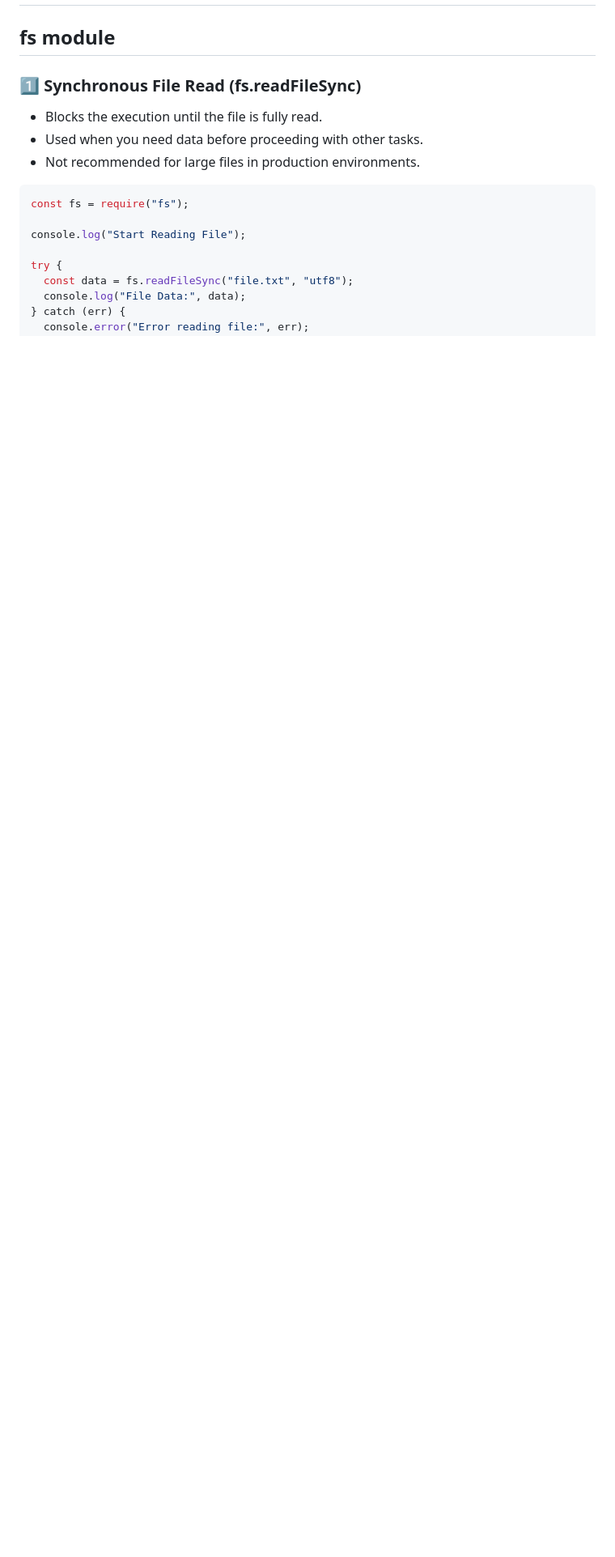
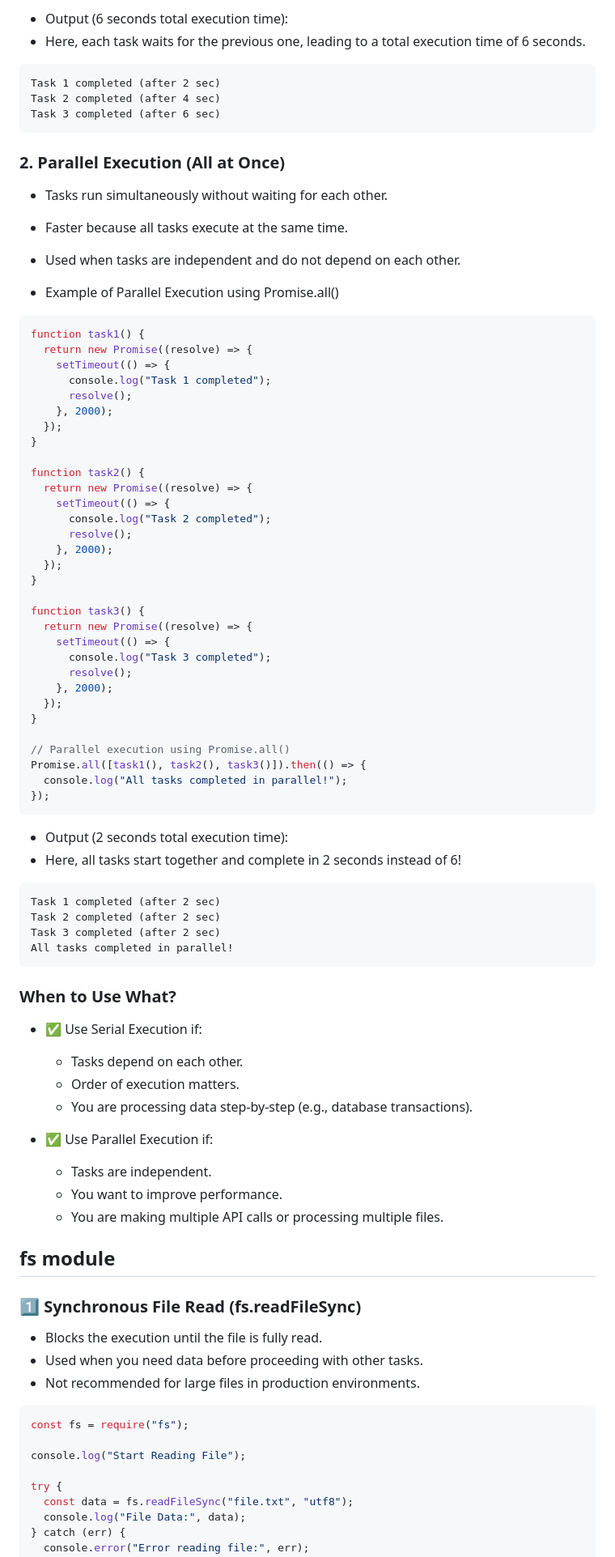
Before and after one commit to ganeshArwat/js_rivision, a Markdown page: Scaler/03_lecture_summary/07_async_js.md, the part around one of its changes. Shown at 81% size. GitHub-like rendering; blank space fills up the shorter version.

````diff
--- a/Scaler/03_lecture_summary/07_async_js.md
+++ b/Scaler/03_lecture_summary/07_async_js.md
@@ -186,3 +329,77 @@ setTimeout
+- Output (6 seconds total execution time):
+- Here, each task waits for the previous one, leading to a total execution time of 6 seconds.
+
+```
+Task 1 completed (after 2 sec)
+Task 2 completed (after 4 sec)
+Task 3 completed (after 6 sec)
+```
+
+### 2. Parallel Execution (All at Once)
+
+- Tasks run simultaneously without waiting for each other.
+- Faster because all tasks execute at the same time.
+- Used when tasks are independent and do not depend on each other.
+
+- Example of Parallel Execution using Promise.all()
+
+```js
+function task1() {
+  return new Promise((resolve) => {
+    setTimeout(() => {
+      console.log("Task 1 completed");
+      resolve();
+    }, 2000);
+  });
+}
+
+function task2() {
+  return new Promise((resolve) => {
+    setTimeout(() => {
+      console.log("Task 2 completed");
+      resolve();
+    }, 2000);
+  });
+}
+
+function task3() {
+  return new Promise((resolve) => {
+    setTimeout(() => {
+      console.log("Task 3 completed");
+      resolve();
+    }, 2000);
+  });
+}
+
+// Parallel execution using Promise.all()
+Promise.all([task1(), task2(), task3()]).then(() => {
+  console.log("All tasks completed in parallel!");
+});
+```
+
+- Output (2 seconds total execution time):
+- Here, all tasks start together and complete in 2 seconds instead of 6!
+
+```
+Task 1 completed (after 2 sec)
+Task 2 completed (after 2 sec)
+Task 3 completed (after 2 sec)
+All tasks completed in parallel!
+```
+
+### When to Use What?
+
+- ✅ Use Serial Execution if:
+
+  - Tasks depend on each other.
+  - Order of execution matters.
+  - You are processing data step-by-step (e.g., database transactions).
+
+- ✅ Use Parallel Execution if:
+
+  - Tasks are independent.
+  - You want to improve performance.
+  - You are making multiple API calls or processing multiple files.
 
 ## fs module
 
````
Also changed, not shown: other parts of Scaler/03_lecture_summary/07_async_js.md (+143 -0 lines), Scaler/03_lecture_summary/00_index.md (+0 -6 lines), Scaler/03_lecture_summary/04_array_hof_its_poliyfills.md (+5 -9 lines).
